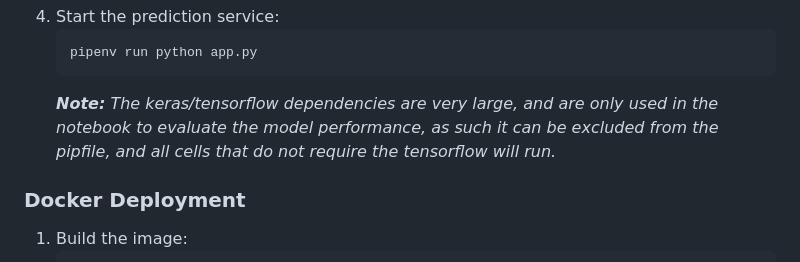
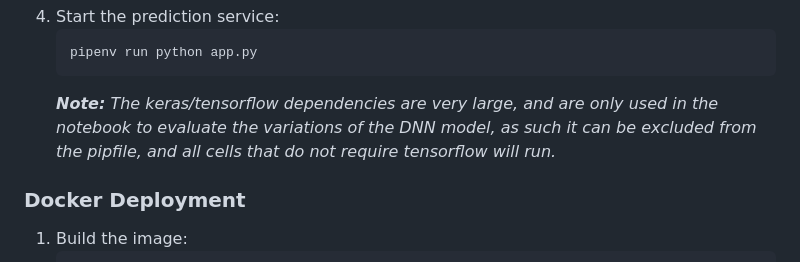
Before and after one commit to hhbello/ML_Zoomcamp_2025, a Markdown page: Capstone Project 2/README.md, the part around the change. Rendered like a GitHub page.

````diff
--- a/Capstone Project 2/README.md
+++ b/Capstone Project 2/README.md
@@ -103,7 +103,7 @@ Comparing all the models analyzed, the tuned XGB Model had a slightly better per
    ```bash
    pipenv run python app.py
    ```
-   ***Note:** The keras/tensorflow dependencies are very large, and are only used in the notebook to evaluate the model performance, as such it can be excluded from the pipfile, and all cells that do not require       the tensorflow will run.*
+   ***Note:** The keras/tensorflow dependencies are very large, and are only used in the notebook to evaluate the variations of the DNN model, as such it can be excluded from the pipfile, and all cells that do not require tensorflow will run.*
 
 ### Docker Deployment
 1. Build the image:
````
